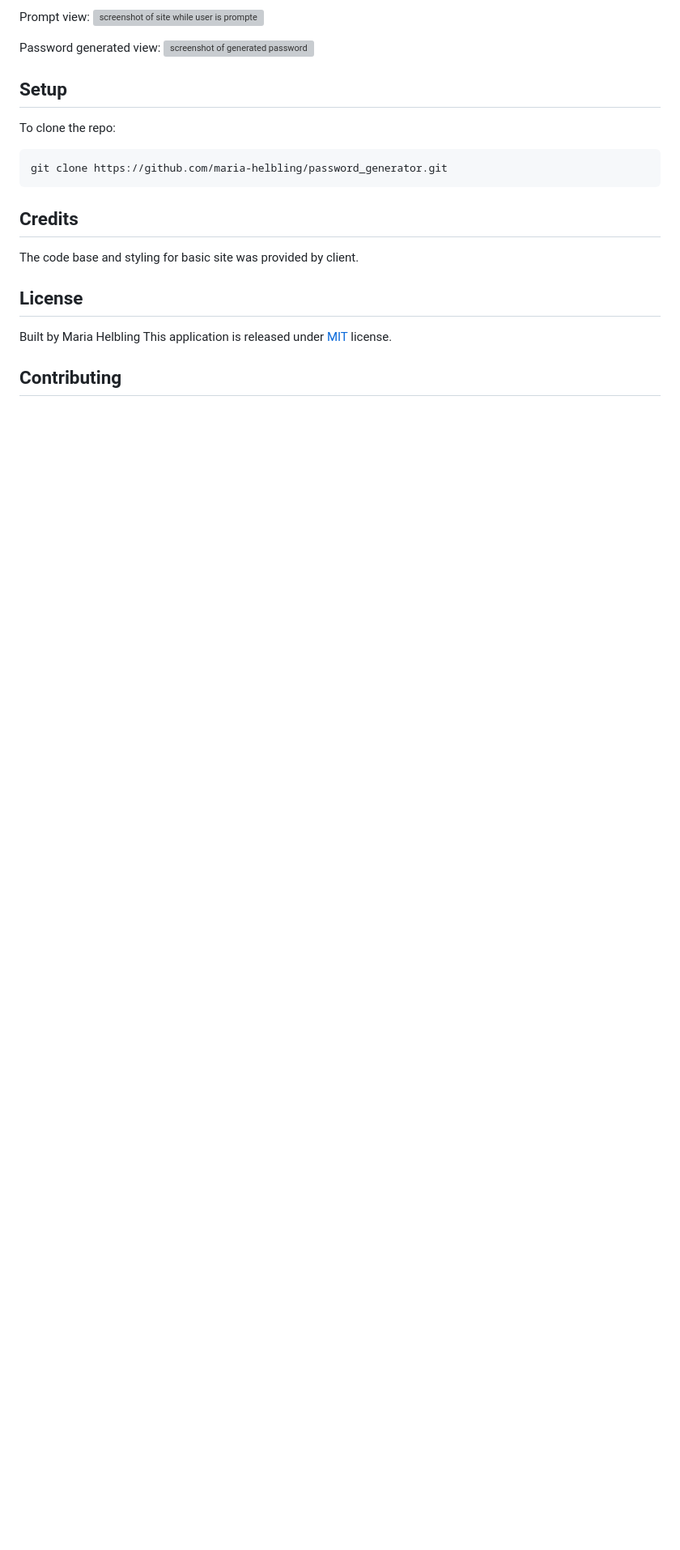
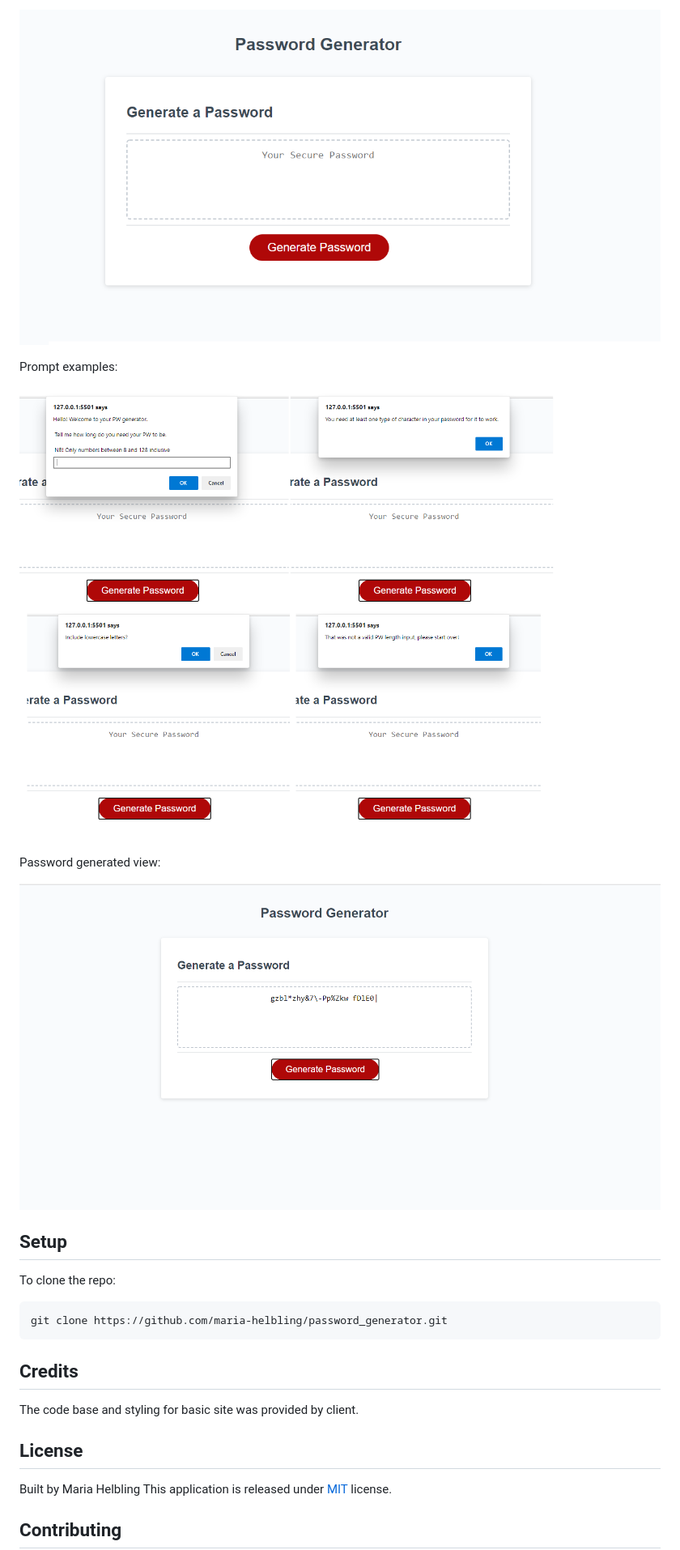
Before and after one commit to maria-helbling/password_generator, a Markdown page: README.md, the part around the change printed below. Shown: that part at 81% size. GitHub-like rendering; pictures changed too: screenshots/screenshot_prompts.png (added), screenshots/screenshot_result.PNG (added), screenshots/screenshot_start.png (added); blank space fills up the shorter version; grey boxes are pictures that could not be loaded.

Commit message:
updated readme with screenshots

```diff
--- a/README.md
+++ b/README.md
@@ -37,9 +37,13 @@ Site view before password generates:
 
-Prompt view:
-![screenshot of site while user is prompted](#)
+![screenshot of site before button click](screenshots/screenshot_start.png)
+
+Prompt examples:
+
+![screenshot of site while user is prompted](screenshots/screenshot_prompts.png)
 
 Password generated view:
-![screenshot of generated password](#)
+
+![screenshot of generated password](screenshots/screenshot_result.PNG)
 
 ## Setup
 To clone the repo:
```
Also changed, not shown: other parts of README.md (+2 -2 lines), 1 other file.
